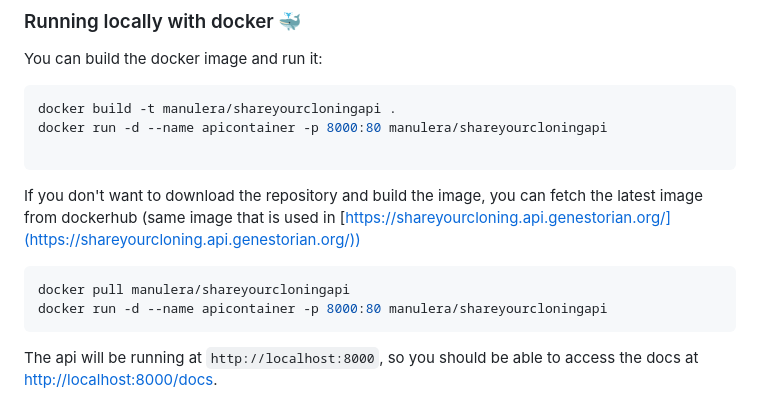
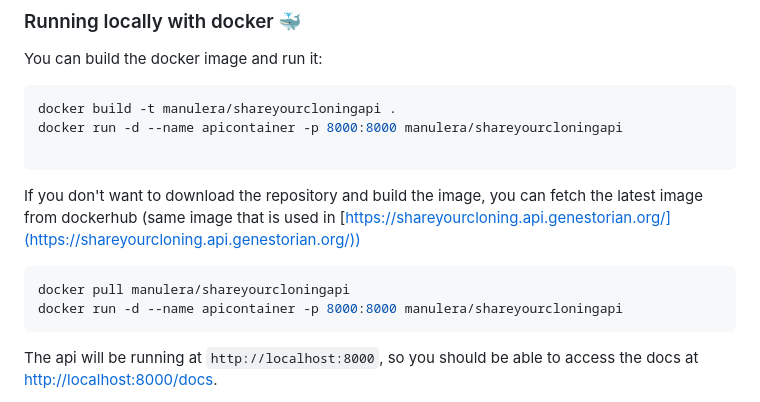
Before and after one commit to manulera/ShareYourCloning_backend, a Markdown page: README.md, the part around the change. GitHub-like rendering.

````diff
--- a/README.md
+++ b/README.md
@@ -52,7 +52,7 @@ You can build the docker image and run it:
 
 ```bash
 docker build -t manulera/shareyourcloningapi .
-docker run -d --name apicontainer -p 8000:80 manulera/shareyourcloningapi
+docker run -d --name apicontainer -p 8000:8000 manulera/shareyourcloningapi
 
 ```
 
@@ -60,7 +60,7 @@ If you don't want to download the repository and build the image, you can fetch
 
 ```bash
 docker pull manulera/shareyourcloningapi
-docker run -d --name apicontainer -p 8000:80 manulera/shareyourcloningapi
+docker run -d --name apicontainer -p 8000:8000 manulera/shareyourcloningapi
 ```
 
 The api will be running at `http://localhost:8000`, so you should be able to access the docs at [http://localhost:8000/docs](http://localhost:8000/docs0).
````
